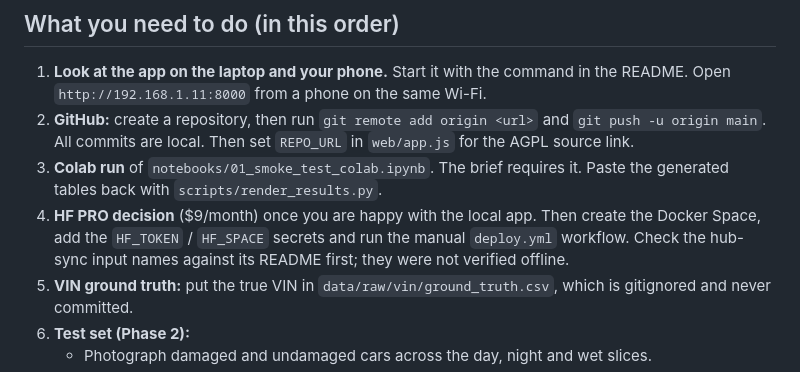
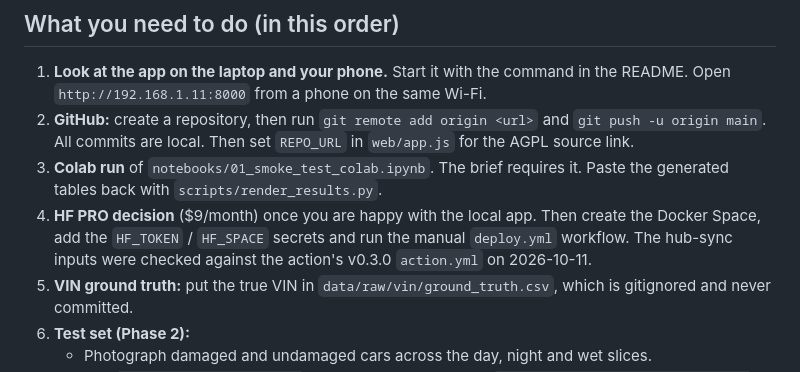
Before and after one commit to trumen-com/avatar-passport, a Markdown page: docs/HANDOFF.md, the part around the change. Rendered like a GitHub page.

Commit message:
Note verified deploy workflow inputs

```diff
--- a/docs/HANDOFF.md
+++ b/docs/HANDOFF.md
@@ -55,8 +55,7 @@ Read this first. Kept up to date during the night; see `git log` for the exact o
 3. **Colab run** of `notebooks/01_smoke_test_colab.ipynb`. The brief requires it. Paste the generated tables back with
    `scripts/render_results.py`.
 4. **HF PRO decision** ($9/month) once you are happy with the local app. Then create the Docker Space, add the
-   `HF_TOKEN` / `HF_SPACE` secrets and run the manual `deploy.yml` workflow. Check the hub-sync input names against its
-   README first; they were not verified offline.
+   `HF_TOKEN` / `HF_SPACE` secrets and run the manual `deploy.yml` workflow. The hub-sync inputs were checked against the action's v0.3.0 `action.yml` on 2026-10-11.
 5. **VIN ground truth:** put the true VIN in `data/raw/vin/ground_truth.csv`, which is gitignored and never committed.
 6. **Test set (Phase 2):**
    - Photograph damaged and undamaged cars across the day, night and wet slices.
```
